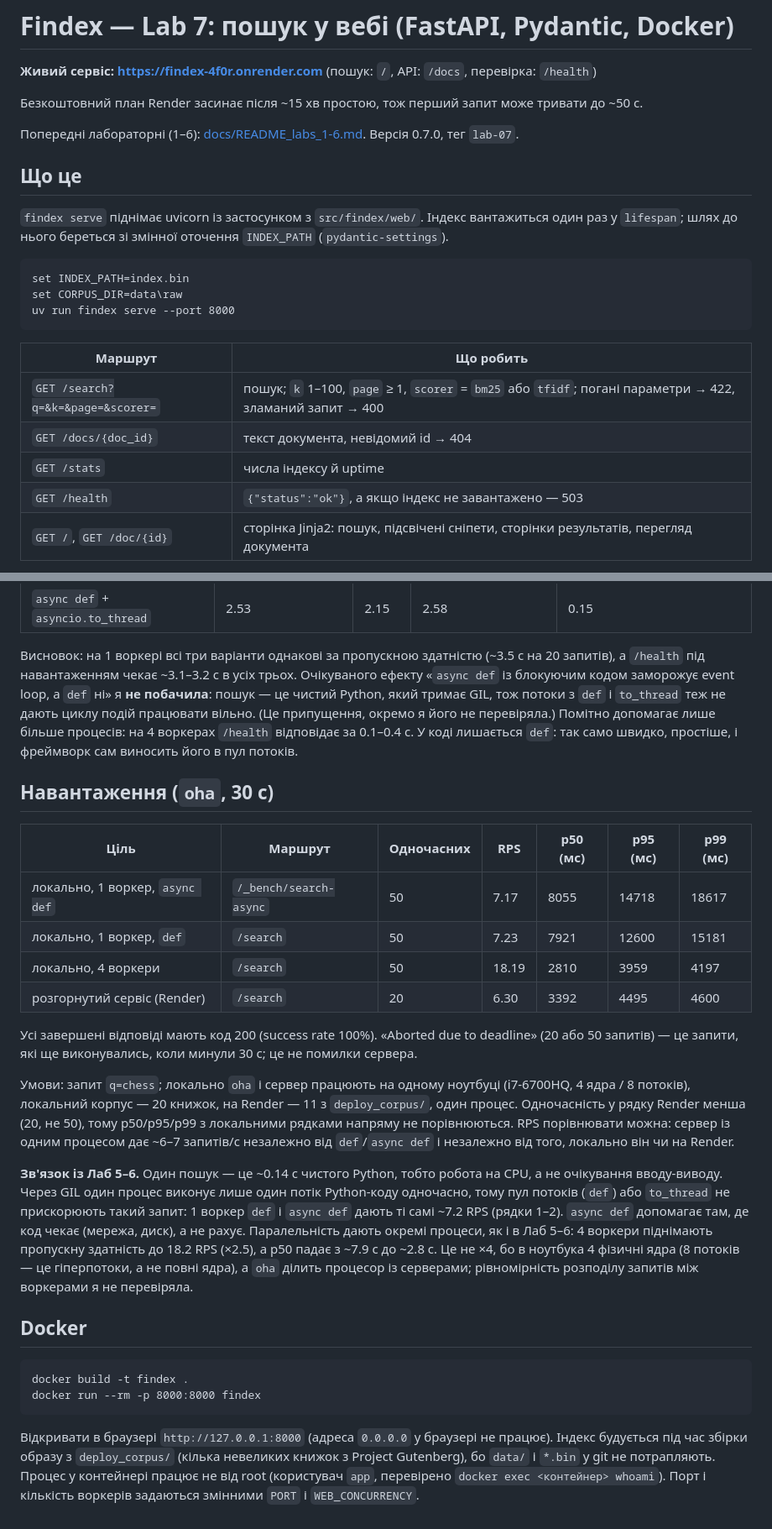
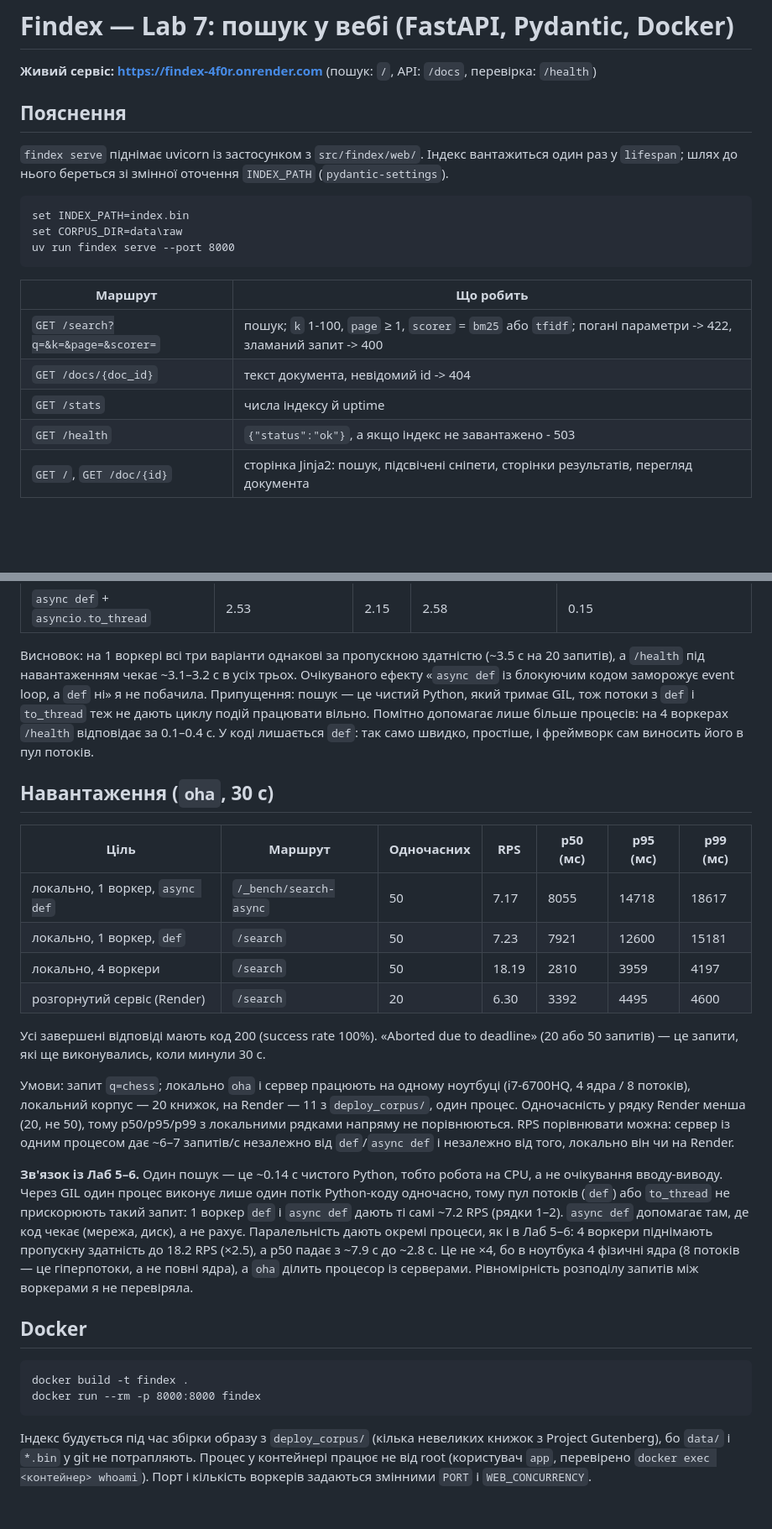
Before and after one commit to eva-maker/findex, a Markdown page: README.md, 2 parts joined by grey strips. Shown at 84% size. Drawn GitHub-style; blank space fills up the shorter version.

````diff
--- a/README.md
+++ b/README.md
@@ -2,11 +2,8 @@
 
 **Живий сервіс: https://findex-4f0r.onrender.com** (пошук: `/`, API: `/docs`, перевірка: `/health`)
 
-Безкоштовний план Render засинає після ~15 хв простою, тож перший запит може тривати до ~50 с.
 
-Попередні лабораторні (1–6): [docs/README_labs_1-6.md](docs/README_labs_1-6.md). Версія 0.7.0, тег `lab-07`.
-
-## Що це
+## Пояснення
 
 `findex serve` піднімає uvicorn із застосунком з `src/findex/web/`. Індекс вантажиться один раз
 у `lifespan`; шлях до нього береться зі змінної оточення `INDEX_PATH` (`pydantic-settings`).
@@ -19,10 +16,10 @@ uv run findex serve --port 8000
 
 | Маршрут | Що робить |
 |---|---|
-| `GET /search?q=&k=&page=&scorer=` | пошук; `k` 1–100, `page` ≥ 1, `scorer` = `bm25` або `tfidf`; погані параметри → 422, зламаний запит → 400 |
-| `GET /docs/{doc_id}` | текст документа, невідомий id → 404 |
+| `GET /search?q=&k=&page=&scorer=` | пошук; `k` 1-100, `page` ≥ 1, `scorer` = `bm25` або `tfidf`; погані параметри -> 422, зламаний запит -> 400 |
+| `GET /docs/{doc_id}` | текст документа, невідомий id -> 404 |
 | `GET /stats` | числа індексу й uptime |
-| `GET /health` | `{"status":"ok"}`, а якщо індекс не завантажено — 503 |
+| `GET /health` | `{"status":"ok"}`, а якщо індекс не завантажено - 503 |
 | `GET /`, `GET /doc/{id}` | сторінка Jinja2: пошук, підсвічені сніпети, сторінки результатів, перегляд документа |
 
 Pydantic-моделі стоять лише на вході й виході (`web/schemas.py`); усередині лишаються dataclass-и
@@ -52,10 +49,8 @@ Pydantic-моделі стоять лише на вході й виході (`we
 
 Висновок: на 1 воркері всі три варіанти однакові за пропускною здатністю (~3.5 с на 20 запитів),
 а `/health` під навантаженням чекає ~3.1–3.2 с в усіх трьох. Очікуваного ефекту «`async def` із
-блокуючим кодом заморожує event loop, а `def` ні» я **не побачила**: пошук — це чистий Python,
-який тримає GIL, тож потоки з `def` і `to_thread` теж не дають циклу подій працювати вільно.
-(Це припущення, окремо я його не перевіряла.) Помітно допомагає лише більше процесів: на 4 воркерах
-`/health` відповідає за 0.1–0.4 с. У коді лишається `def`: так само швидко, простіше, і фреймворк
+блокуючим кодом заморожує event loop, а `def` ні» я не побачила. Припущення: пошук — це чистий Python,
+який тримає GIL, тож потоки з `def` і `to_thread` теж не дають циклу подій працювати вільно. Помітно допомагає лише більше процесів: на 4 воркерах `/health` відповідає за 0.1–0.4 с. У коді лишається `def`: так само швидко, простіше, і фреймворк
 сам виносить його в пул потоків.
 
 ## Навантаження (`oha`, 30 с)
@@ -68,7 +63,7 @@ Pydantic-моделі стоять лише на вході й виході (`we
 | розгорнутий сервіс (Render) | `/search` | 20 | 6.30 | 3392 | 4495 | 4600 |
 
 Усі завершені відповіді мають код 200 (success rate 100%). «Aborted due to deadline» (20 або 50
-запитів) — це запити, які ще виконувались, коли минули 30 с; це не помилки сервера.
+запитів) — це запити, які ще виконувались, коли минули 30 с.
 
 Умови: запит `q=chess`; локально `oha` і сервер працюють на одному ноутбуці (i7-6700HQ, 4 ядра /
 8 потоків), локальний корпус — 20 книжок, на Render — 11 з `deploy_corpus/`, один процес. Одночасність
@@ -82,8 +77,8 @@ RPS порівнювати можна: сервер із одним процес
 (рядки 1–2). `async def` допомагає там, де код чекає (мережа, диск), а не рахує. Паралельність дають
 окремі процеси, як і в Лаб 5–6: 4 воркери піднімають пропускну здатність до 18.2 RPS (×2.5), а p50
 падає з ~7.9 с до ~2.8 с. Це не ×4, бо в ноутбука 4 фізичні ядра (8 потоків — це гіперпотоки, а не
-повні ядра), а `oha` ділить процесор із серверами; рівномірність розподілу запитів між воркерами
-я не перевіряла.
+повні ядра), а `oha` ділить процесор із серверами.
+Рівномірність розподілу запитів між воркерами я не перевіряла.
 
 ## Docker
 
@@ -92,8 +87,5 @@ docker build -t findex .
 docker run --rm -p 8000:8000 findex
 ```
 
-Відкривати в браузері `http://127.0.0.1:8000` (адреса `0.0.0.0` у браузері не працює). Індекс будується
-під час збірки образу з `deploy_corpus/` (кілька невеликих книжок з Project Gutenberg), бо `data/` і
-`*.bin` у git не потрапляють. Процес у контейнері працює не від root (користувач `app`, перевірено
-`docker exec <контейнер> whoami`). Порт і кількість воркерів задаються змінними `PORT` і
+Індекс будується під час збірки образу з `deploy_corpus/` (кілька невеликих книжок з Project Gutenberg), бо `data/` і `*.bin` у git не потрапляють. Процес у контейнері працює не від root (користувач `app`, перевірено `docker exec <контейнер> whoami`). Порт і кількість воркерів задаються змінними `PORT` і
 `WEB_CONCURRENCY`.
````
